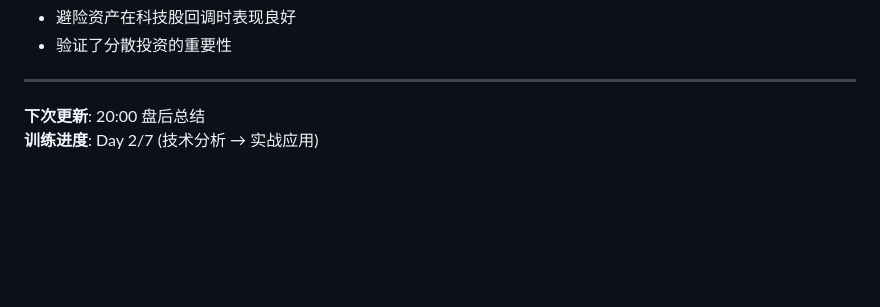
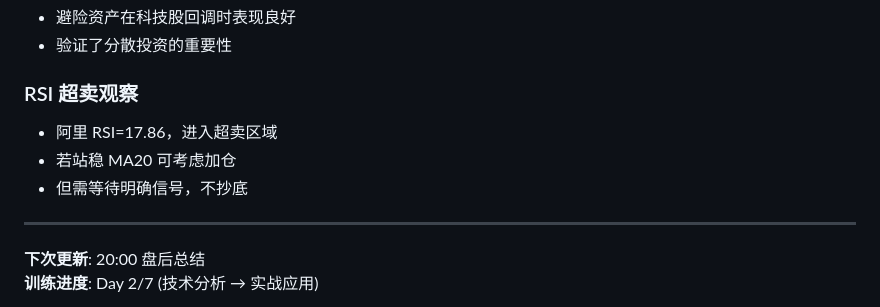
Before and after one commit to HILONG812/daily-trading-strategy, a Markdown page: memory/2026-03-04.md, the part around one of its changes. Drawn GitHub-style; blank space fills up the shorter version.

```diff
--- a/memory/2026-03-04.md
+++ b/memory/2026-03-04.md
@@ -95,5 +104,10 @@
 - 避险资产在科技股回调时表现良好
 - 验证了分散投资的重要性
+
+### RSI 超卖观察
+- 阿里 RSI=17.86，进入超卖区域
+- 若站稳 MA20 可考虑加仓
+- 但需等待明确信号，不抄底
 
 ---
 
```
Also changed, not shown: other parts of memory/2026-03-04.md (+31 -22 lines).
